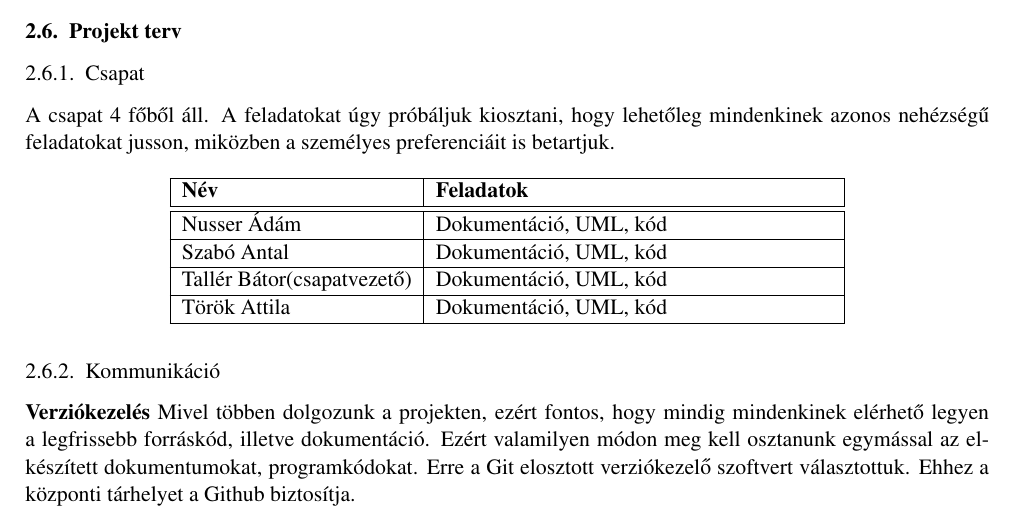
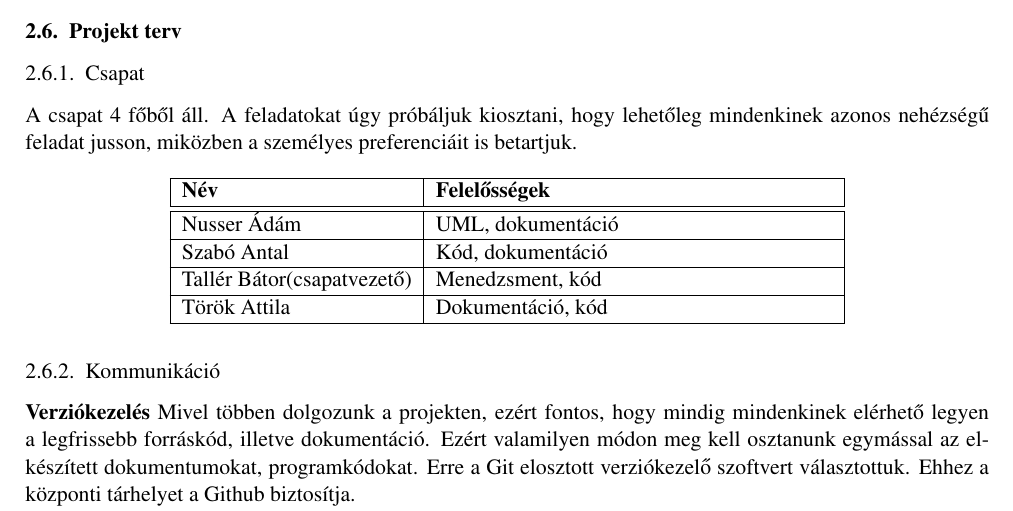
Before and after one commit to Sh4rK/szoftlab4, a LaTeX book (doc/szoftlab4.tex, which reads doc/chapters/chapter02/sablon02.tex): part of page 8 of 9, cut so that both start at the same text. Compiled offline with pdfLaTeX.

Commit message:
Added responsibilities

```diff
--- a/doc/chapters/chapter02/sablon02.tex
+++ b/doc/chapters/chapter02/sablon02.tex
@@ -242,19 +242,19 @@ ha van elég varázserő hozzá.}
 % \comment{Tartalmaznia kell a projekt végrehajtásának lépéseit, a lépések, eredmények határidejét, az egyes feladatok elvégzéséért felelős személyek nevét és beosztását, a szükséges erőforrásokat, stb. Meg kell adni a csoportmunkát támogató eszközöket, a választott technikákat! Definiálni kell, hogy hogyan történik a dokumentumok és a forráskód megosztása!}
 
 \subsection{Csapat}
-A csapat 4 főből áll. A feladatokat úgy próbáljuk kiosztani, hogy lehetőleg mindenkinek azonos nehézségű feladatokat jusson, miközben a személyes preferenciáit is betartjuk.
+A csapat 4 főből áll. A feladatokat úgy próbáljuk kiosztani, hogy lehetőleg mindenkinek azonos nehézségű feladat jusson, miközben a személyes preferenciáit is betartjuk.
 
 \begin{longtable}{| l | p{7cm} | l | l | l | l |}
 \hline
-\textbf{Név} & \textbf{Feladatok} \tabularnewline
+\textbf{Név} & \textbf{Felelősségek} \tabularnewline
 \hline\hline
-\adam & Dokumentáció, UML, kód \tabularnewline
+\adam & UML, dokumentáció \tabularnewline
 \hline
-\antal & Dokumentáció, UML, kód \tabularnewline
+\antal & Kód, dokumentáció \tabularnewline
 \hline
-\bator (csapatvezető) & Dokumentáció, UML, kód \tabularnewline
+\bator (csapatvezető) & Menedzsment, kód \tabularnewline
 \hline
-\torok & Dokumentáció, UML, kód \tabularnewline
+\torok & Dokumentáció, kód \tabularnewline
 \hline
 
 \end{longtable}
```
